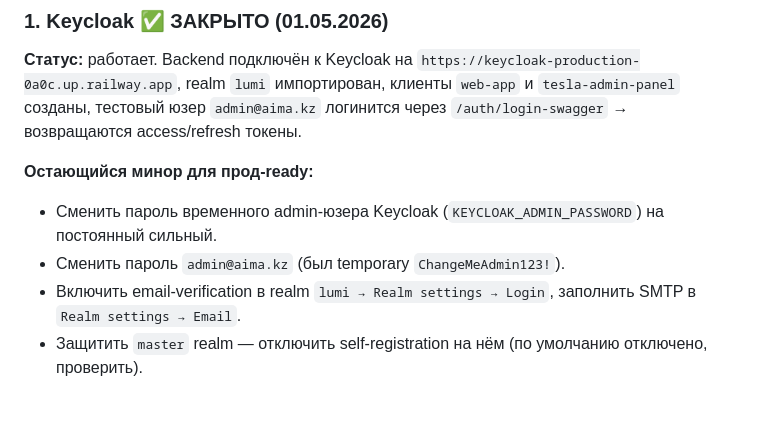
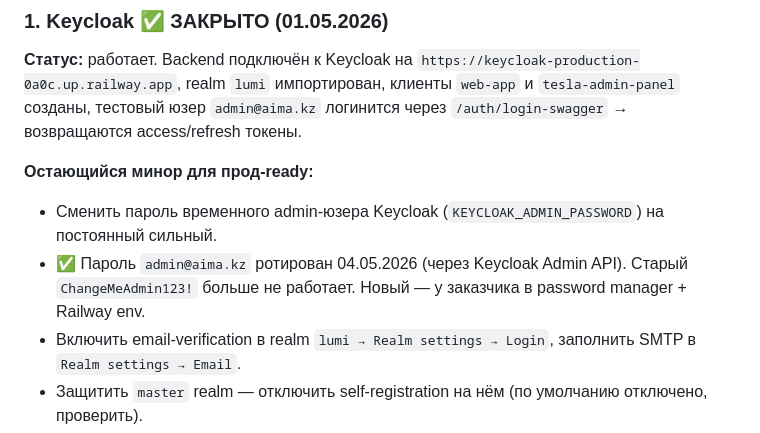
Before and after one commit to ppechkin574-art/backend, a Markdown page: TECH_DEBT.md, the part around the change. Drawn GitHub-style; blank space fills up the shorter version.

```diff
--- a/TECH_DEBT.md
+++ b/TECH_DEBT.md
@@ -69,7 +69,7 @@
 
 **Остающийся минор для прод-ready:**
 - Сменить пароль временного admin-юзера Keycloak (`KEYCLOAK_ADMIN_PASSWORD`) на постоянный сильный.
-- Сменить пароль `admin@aima.kz` (был temporary `ChangeMeAdmin123!`).
+- ✅ Пароль `admin@aima.kz` ротирован 04.05.2026 (через Keycloak Admin API). Старый `ChangeMeAdmin123!` больше не работает. Новый — у заказчика в password manager + Railway env.
 - Включить email-verification в realm `lumi → Realm settings → Login`, заполнить SMTP в `Realm settings → Email`.
 - Защитить `master` realm — отключить self-registration на нём (по умолчанию отключено, проверить).
 
```
Also changed, not shown: CLAUDE.md (+2 -2 lines).
